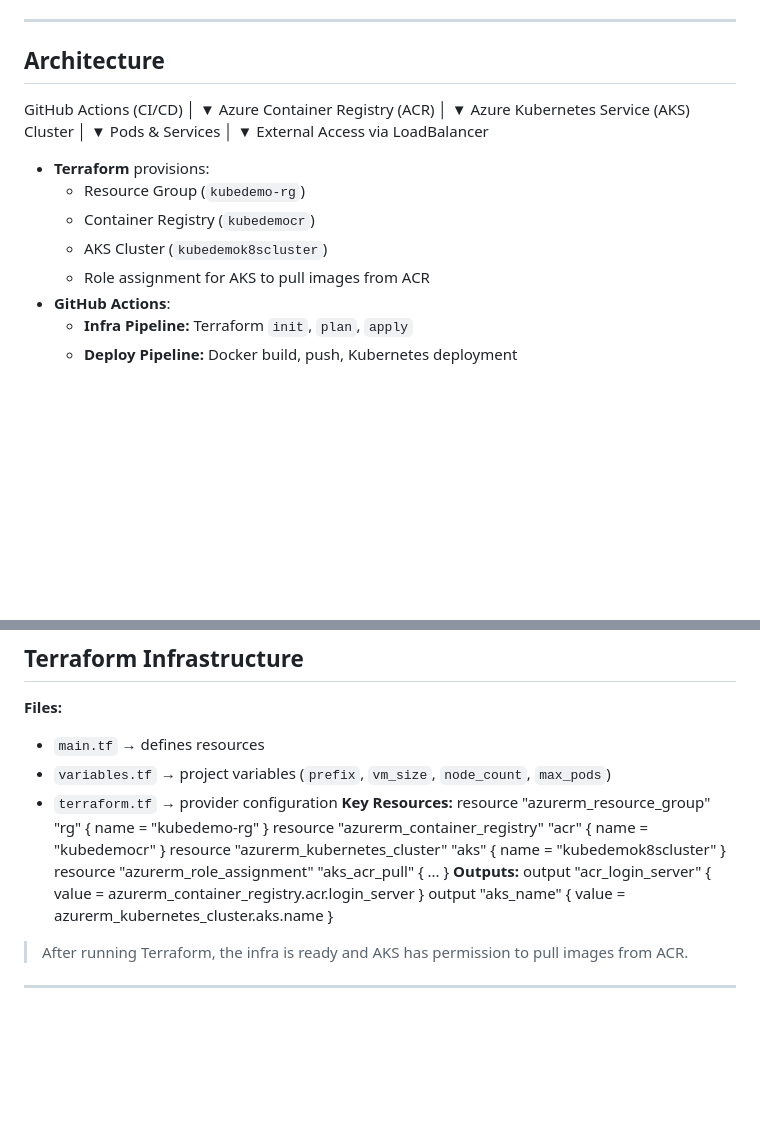
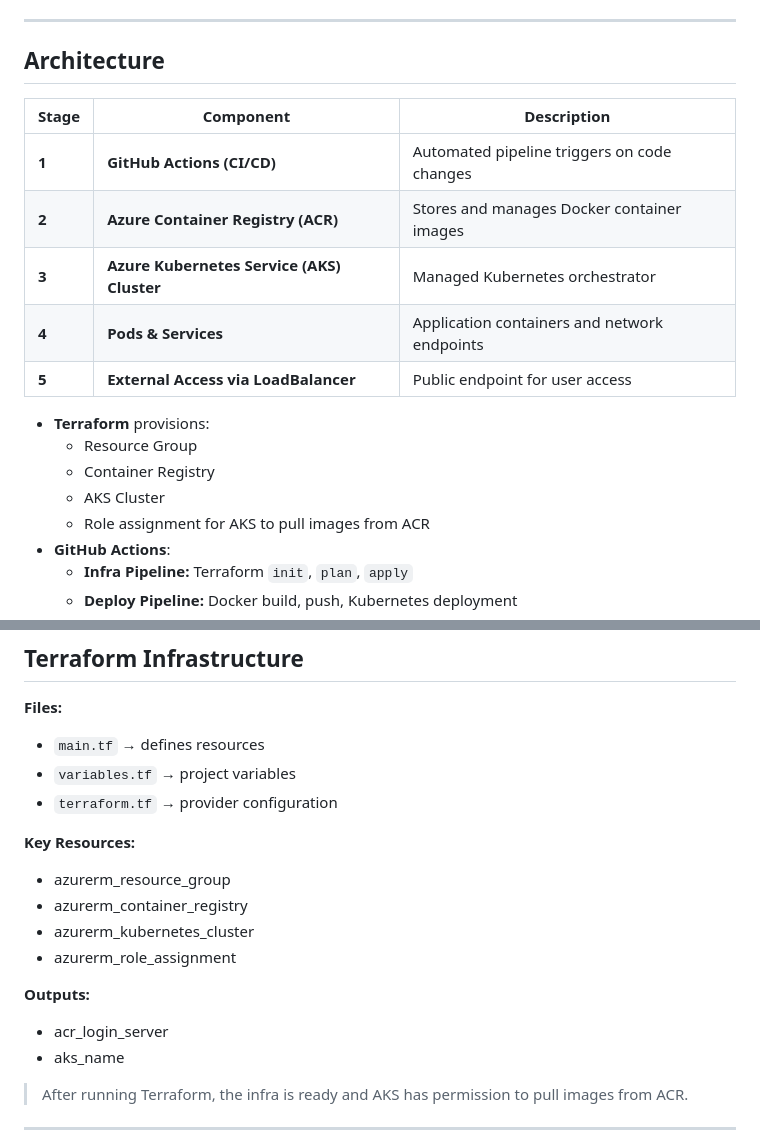
Before and after one commit to jay-am-i/python-kube-app, a Markdown page: README.md, 2 parts joined by grey strips. Rendered like a GitHub page; blank space fills up the shorter version.

```diff
--- a/README.md
+++ b/README.md
@@ -26,24 +26,20 @@ This project automates:
 3. Docker image builds and pushes to **Azure Container Registry**.
 4. Deployment of Kubernetes manifests (`Deployment` and `Service`) to AKS.
 ---
-## Architecture
-GitHub Actions (CI/CD)
-        │
-        ▼
-    Azure Container Registry (ACR)
-        │
-        ▼
-Azure Kubernetes Service (AKS) Cluster
-        │
-        ▼
-      Pods & Services
-        │
-        ▼
-   External Access via LoadBalancer
+##  Architecture
+
+| Stage | Component | Description |
+|-------|-----------|-------------|
+| **1** | **GitHub Actions (CI/CD)** | Automated pipeline triggers on code changes |
+| **2** | **Azure Container Registry (ACR)** | Stores and manages Docker container images |
+| **3** | **Azure Kubernetes Service (AKS) Cluster** | Managed Kubernetes orchestrator |
+| **4** | **Pods & Services** | Application containers and network endpoints |
+| **5** | **External Access via LoadBalancer** | Public endpoint for user access |
+
 - **Terraform** provisions:
-  - Resource Group (`kubedemo-rg`)
-  - Container Registry (`kubedemocr`)
-  - AKS Cluster (`kubedemok8scluster`)
+  - Resource Group
+  - Container Registry
+  - AKS Cluster
   - Role assignment for AKS to pull images from ACR
 - **GitHub Actions**:
   - **Infra Pipeline:** Terraform `init`, `plan`, `apply`
@@ -62,16 +58,18 @@ Azure Kubernetes Service (AKS) Cluster
 ## Terraform Infrastructure
 **Files:**
 - `main.tf` → defines resources
-- `variables.tf` → project variables (`prefix`, `vm_size`, `node_count`, `max_pods`)
+- `variables.tf` → project variables
 - `terraform.tf` → provider configuration
+
 **Key Resources:**
-resource "azurerm_resource_group" "rg" { name = "kubedemo-rg" }
-resource "azurerm_container_registry" "acr" { name = "kubedemocr" }
-resource "azurerm_kubernetes_cluster" "aks" { name = "kubedemok8scluster" }
-resource "azurerm_role_assignment" "aks_acr_pull" { ... }
+- azurerm_resource_group
+- azurerm_container_registry
+- azurerm_kubernetes_cluster
+- azurerm_role_assignment
+
 **Outputs:**
-output "acr_login_server" { value = azurerm_container_registry.acr.login_server }
-output "aks_name" { value = azurerm_kubernetes_cluster.aks.name }
+- acr_login_server
+- aks_name
 > After running Terraform, the infra is ready and AKS has permission to pull images from ACR.
 ---
 ## GitHub Actions Pipelines
```
Also changed, not shown: other parts of README.md (+0 -10 lines).
